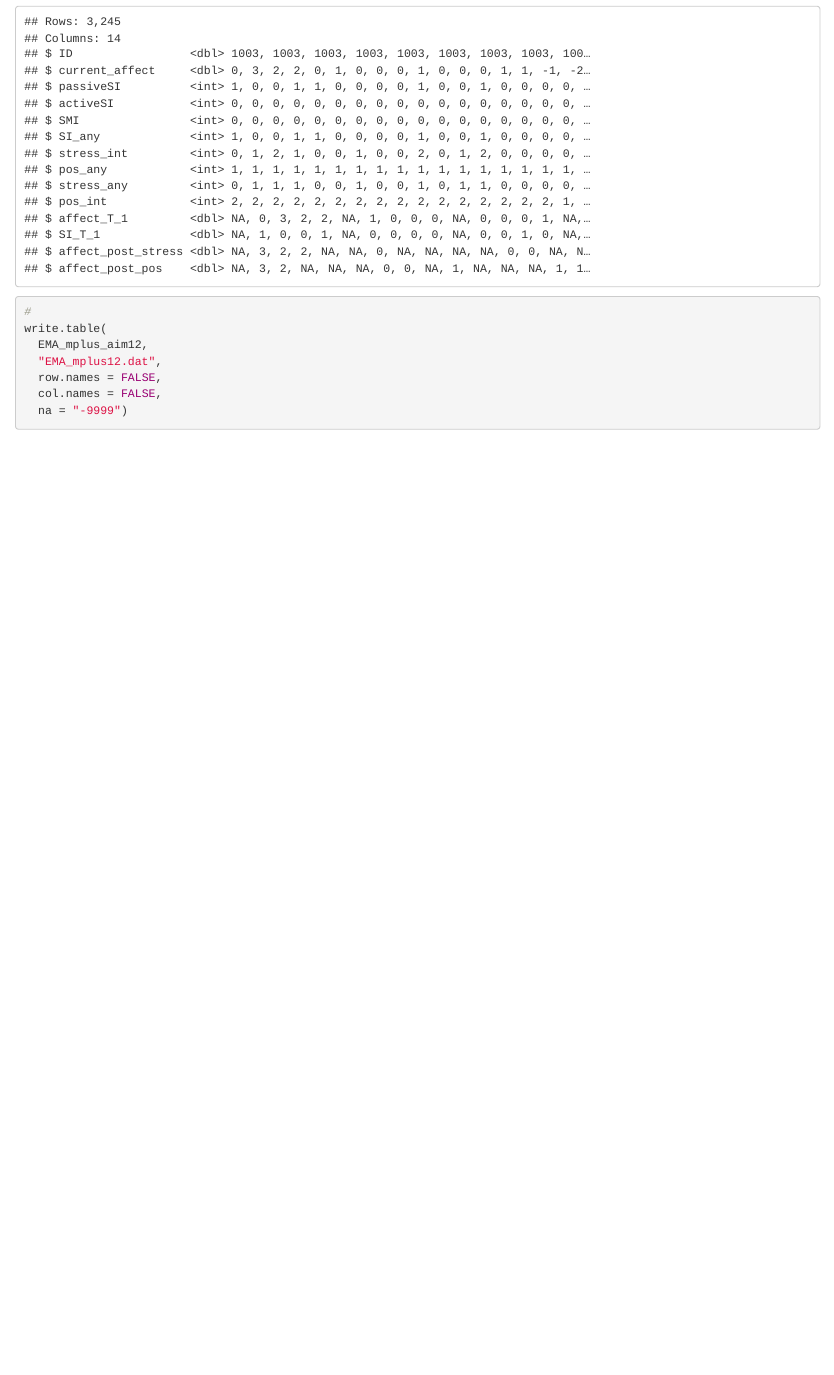
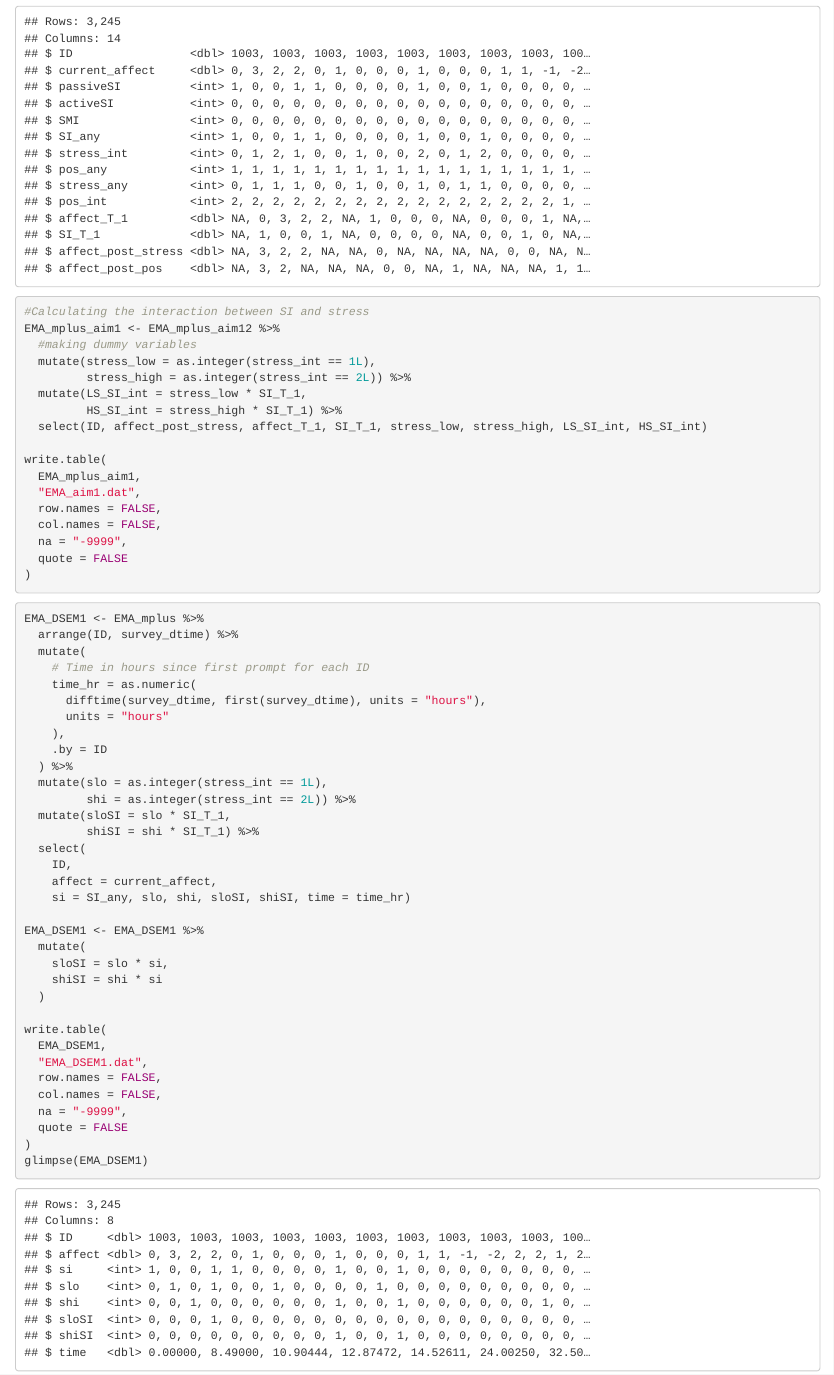
Before and after one commit to YilinLi0601/Yilin_IP, an R Markdown document (Preliminary Analysis.Rmd): the page in a window 1100 px wide, from 6710 px down. Rendered offline with R 4.5, knitr and Pandoc, with nearby package versions.

Commit message:
Lots of changes. But EMA_DESM1.dat is the final file input for Mplus on Aim1.

````diff
--- a/Preliminary Analysis.Rmd
+++ b/Preliminary Analysis.Rmd
@@ -185,11 +185,62 @@ EMA_mplus_aim12 <- EMA_mplus %>%
   ungroup() %>%
   select(ID, current_affect, passiveSI, activeSI, SMI, SI_any, stress_int, pos_any, stress_any, pos_int, affect_T_1, SI_T_1, affect_post_stress, affect_post_pos)
 glimpse(EMA_mplus_aim12)
-#
+```
+
+
+```{r}
+#Calculating the interaction between SI and stress
+EMA_mplus_aim1 <- EMA_mplus_aim12 %>%
+  #making dummy variables
+  mutate(stress_low = as.integer(stress_int == 1L),
+         stress_high = as.integer(stress_int == 2L)) %>%
+  mutate(LS_SI_int = stress_low * SI_T_1,
+         HS_SI_int = stress_high * SI_T_1) %>%
+  select(ID, affect_post_stress, affect_T_1, SI_T_1, stress_low, stress_high, LS_SI_int, HS_SI_int)
+
 write.table(
-  EMA_mplus_aim12,
-  "EMA_mplus12.dat",
+  EMA_mplus_aim1,
+  "EMA_aim1.dat",
   row.names = FALSE,
   col.names = FALSE,
-  na = "-9999")
+  na = "-9999",
+  quote = FALSE
+)
 ```
+
+```{r}
+EMA_DSEM1 <- EMA_mplus %>%
+  arrange(ID, survey_dtime) %>%
+  mutate(
+    # Time in hours since first prompt for each ID
+    time_hr = as.numeric(
+      difftime(survey_dtime, first(survey_dtime), units = "hours"),
+      units = "hours"
+    ),
+    .by = ID
+  ) %>%
+  mutate(slo = as.integer(stress_int == 1L),
+         shi = as.integer(stress_int == 2L)) %>%
+  mutate(sloSI = slo * SI_T_1,
+         shiSI = shi * SI_T_1) %>%
+  select(
+    ID,
+    affect = current_affect,
+    si = SI_any, slo, shi, sloSI, shiSI, time = time_hr)
+
+EMA_DSEM1 <- EMA_DSEM1 %>%
+  mutate(
+    sloSI = slo * si,
+    shiSI = shi * si
+  )
+
+write.table(
+  EMA_DSEM1,
+  "EMA_DSEM1.dat",
+  row.names = FALSE,
+  col.names = FALSE,
+  na = "-9999",
+  quote = FALSE
+)
+glimpse(EMA_DSEM1)
+```
````
